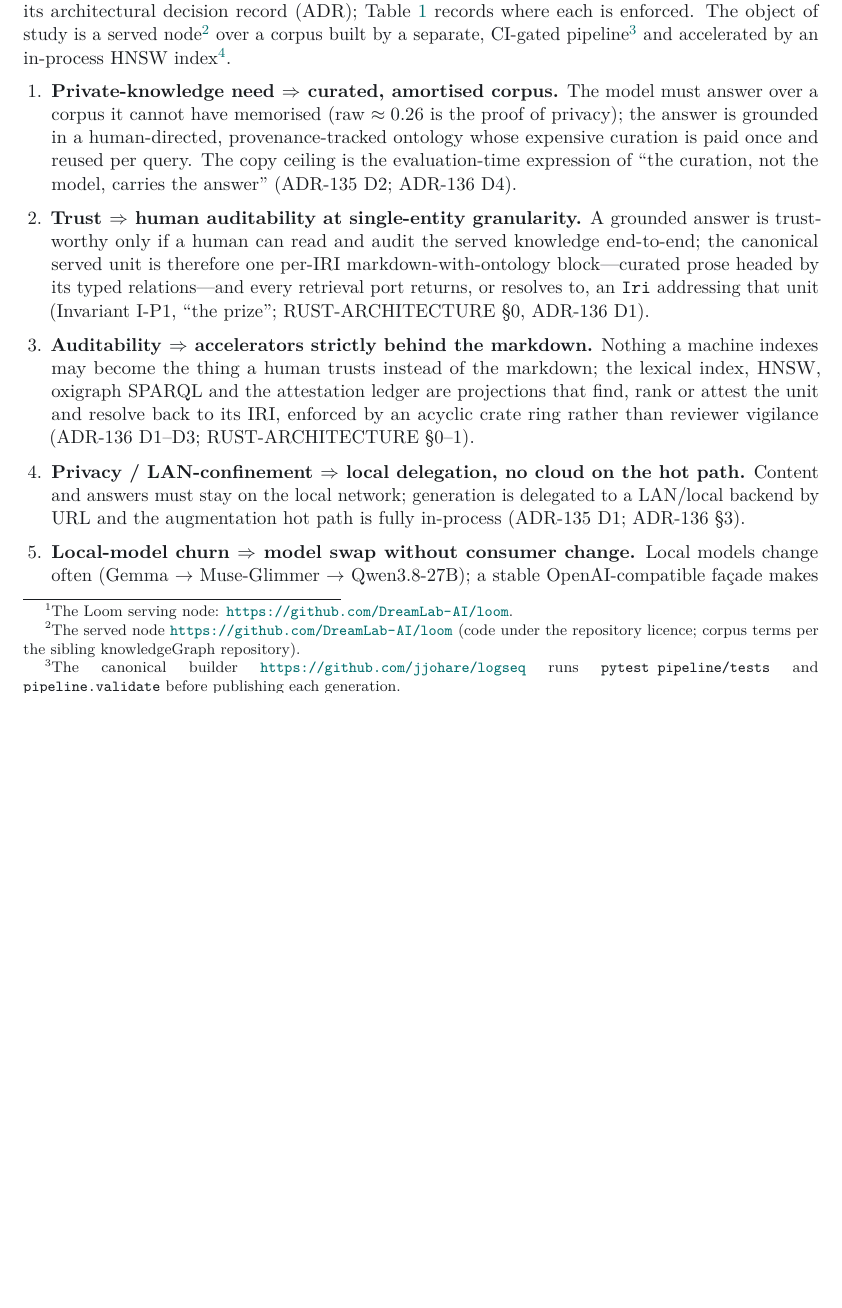
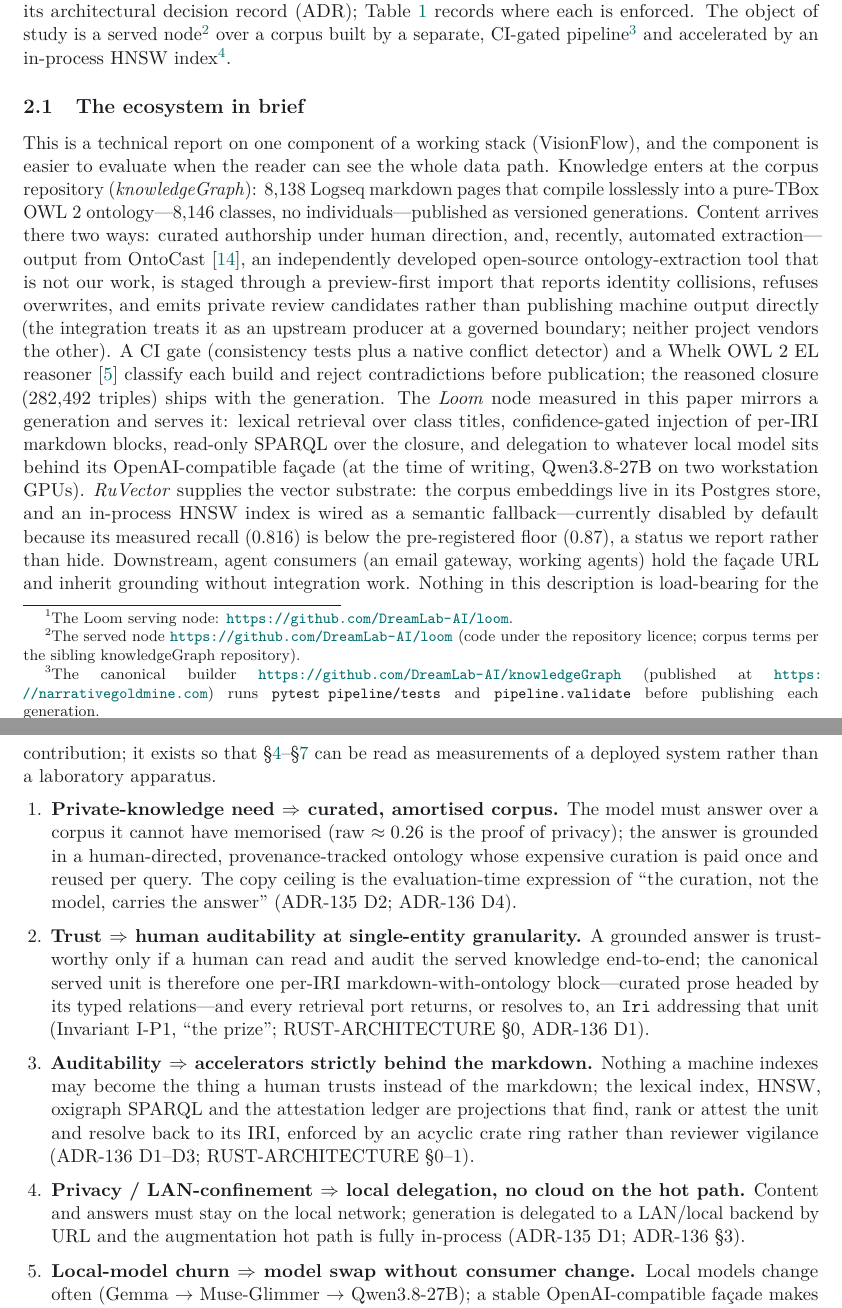
Before and after one commit to DreamLab-AI/loom, a LaTeX paper (docs/research/paper-v2/main.tex): part of page 2 of 10 before the commit and two parts of pages 2 and 3 of 11 after it, the two joined at a grey line, cut so that both start at the same text, the shorter picture padded with empty space. Compiled offline with pdfLaTeX.

Commit message:
paper-v2: ecosystem-in-brief subsection (neutral OntoCast attribution), register directives, public corpus-builder link
Co-Authored-By: jjohare <github@thedreamlab.uk>

```diff
--- a/docs/research/paper-v2/main.tex
+++ b/docs/research/paper-v2/main.tex
@@ -170,10 +186,35 @@ consequence and its architectural decision record (ADR); Table~\ref{tab:req} rec
 enforced. The object of study is a served node\footnote{The served node
 \url{https://github.com/DreamLab-AI/loom} (code under the repository licence; corpus terms per the
 sibling knowledgeGraph repository).} over a corpus built by a separate, CI-gated
-pipeline\footnote{The canonical builder \url{https://github.com/jjohare/logseq} runs
+pipeline\footnote{The canonical builder \url{https://github.com/DreamLab-AI/knowledgeGraph} (published at \url{https://narrativegoldmine.com}) runs
 \texttt{pytest pipeline/tests} and \texttt{pipeline.validate} before publishing each generation.}
 and accelerated by an in-process HNSW index\footnote{RuVector:
 \url{https://github.com/ruvnet/ruvector}.}.
+
+\subsection{The ecosystem in brief}\label{sec:ecosystem}
+This is a technical report on one component of a working stack (VisionFlow), and the component is
+easier to evaluate when the reader can see the whole data path. Knowledge enters at the corpus
+repository (\emph{knowledgeGraph}): 8{,}138 Logseq markdown pages that compile losslessly into a
+pure-TBox OWL~2 ontology---8{,}146 classes, no individuals---published as versioned generations.
+Content arrives there two ways: curated authorship under human direction, and, recently, automated
+extraction---output from OntoCast~\cite{ontocast}, an independently developed open-source
+ontology-extraction tool that is not our work, is staged through a preview-first import that
+reports identity collisions, refuses overwrites, and emits private review candidates rather than
+publishing machine output directly (the integration treats it as an upstream producer at a
+governed boundary; neither project vendors the other). A CI gate (consistency tests plus a native conflict detector)
+and a Whelk OWL~2~EL reasoner~\cite{whelk} classify each build and reject contradictions before
+publication; the reasoned closure (282{,}492 triples) ships with the generation. The \emph{Loom}
+node measured in this paper mirrors a generation and serves it: lexical retrieval over class
+titles, confidence-gated injection of per-IRI markdown blocks, read-only SPARQL over the closure,
+and delegation to whatever local model sits behind its OpenAI-compatible fa\c{c}ade (at the time of
+writing, Qwen3.8-27B on two workstation GPUs). \emph{RuVector} supplies the vector substrate: the
+corpus embeddings live in its Postgres store, and an in-process HNSW index is wired as a semantic
+fallback---currently disabled by default because its measured recall (0.816) is below the
+pre-registered floor (0.87), a status we report rather than hide. Downstream, agent consumers
+(an email gateway, working agents) hold the fa\c{c}ade URL and inherit grounding without
+integration work. Nothing in this description is load-bearing for the contribution; it exists so
+that \S\ref{sec:system}--\S\ref{sec:results} can be read as measurements of a deployed system
+rather than a laboratory apparatus.
 
 \begin{enumerate}[topsep=3pt,itemsep=2pt,leftmargin=1.5em]
 \item \textbf{Private-knowledge need $\Rightarrow$ curated, amortised corpus.} The model must
```
Also changed, not shown: docs/research/paper-v2/refs.bib (+16 -0 lines), docs/research/paper-v2/main.pdf, docs/research/paper-v2/main.tex (16 more changed lines).
